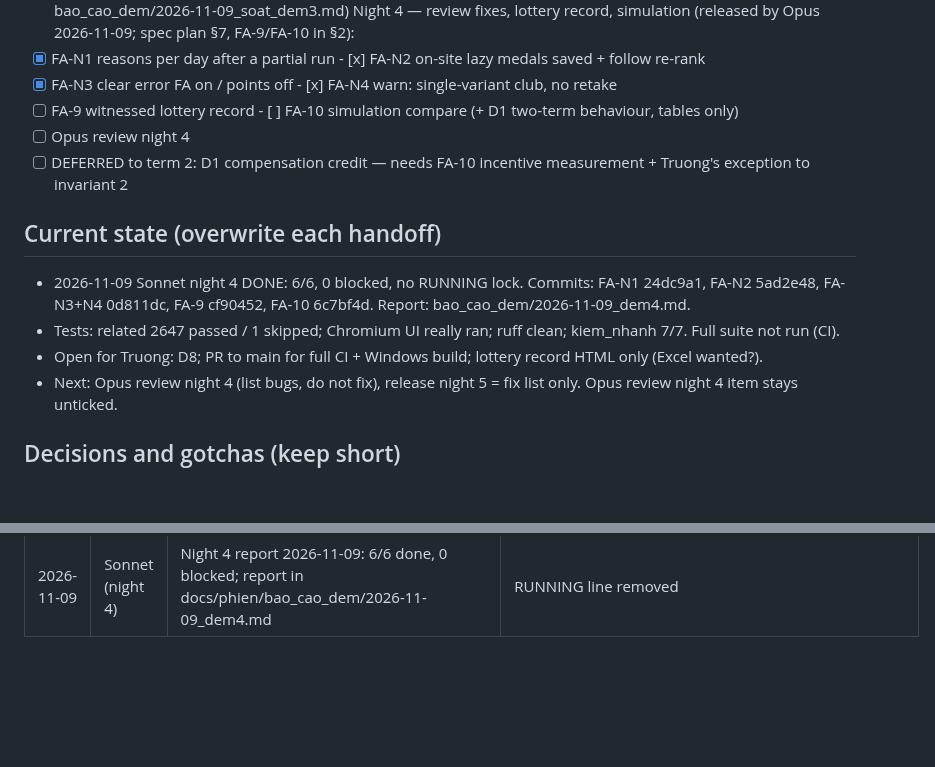
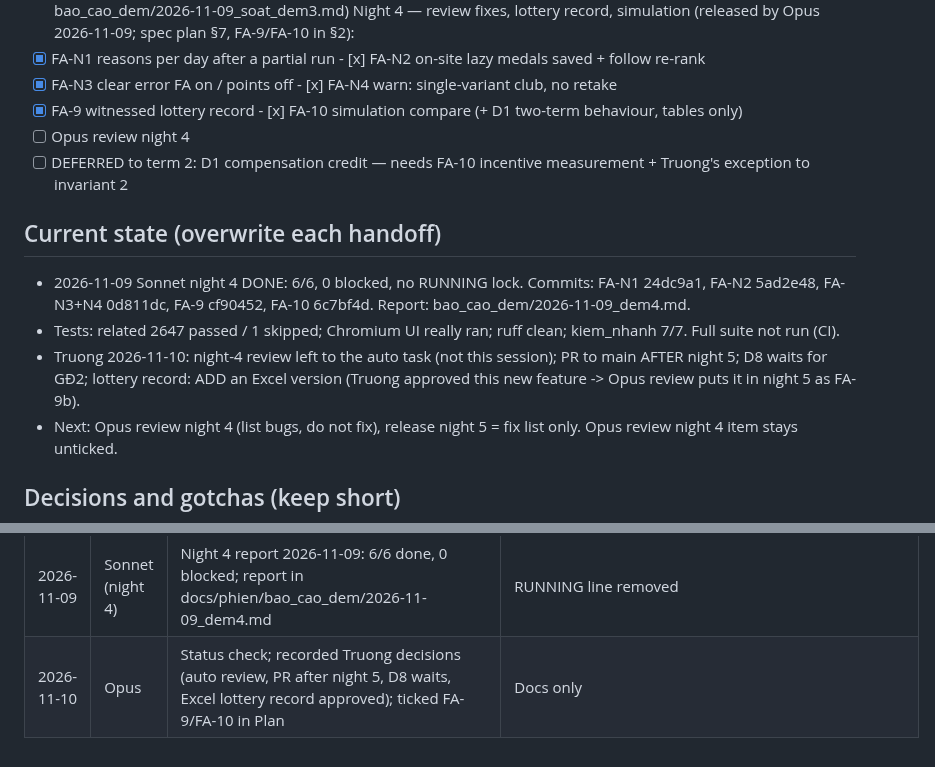
Before and after one commit to nguyenphanvantruong6969-arch/TESTING-DEV, a Markdown page: docs/phien/claude__keen-ride-72sa7t.md, 2 parts joined by grey strips. GitHub-like rendering; blank space fills up the shorter version.

Commit message:
FA-KH: handoff note - Truong decisions after night 4 (Excel lottery record approved for night 5)
Co-Authored-By: Claude Opus 5.5 <noreply@anthropic.com>
Claude-Session: https://claude.ai/code/session_01YVAyu2xLeRuZEw7JUvpaoF

```diff
--- a/docs/phien/claude__keen-ride-72sa7t.md
+++ b/docs/phien/claude__keen-ride-72sa7t.md
@@ -46,14 +46,15 @@ Night 3 — fixes then kiosk screens (released by Opus 2026-11-09; spec plan §6
 Night 4 — review fixes, lottery record, simulation (released by Opus 2026-11-09; spec plan §7, FA-9/FA-10 in §2):
 - [x] FA-N1 reasons per day after a partial run   - [x] FA-N2 on-site lazy medals saved + follow re-rank
 - [x] FA-N3 clear error FA on / points off   - [x] FA-N4 warn: single-variant club, no retake
-- [ ] FA-9 witnessed lottery record   - [ ] FA-10 simulation compare (+ D1 two-term behaviour, tables only)
+- [x] FA-9 witnessed lottery record   - [x] FA-10 simulation compare (+ D1 two-term behaviour, tables only)
 - [ ] Opus review night 4
 - [ ] DEFERRED to term 2: D1 compensation credit — needs FA-10 incentive measurement + Truong's exception to invariant 2
 
 ## Current state (overwrite each handoff)
 - 2026-11-09 Sonnet night 4 DONE: 6/6, 0 blocked, no RUNNING lock. Commits: FA-N1 24dc9a1, FA-N2 5ad2e48, FA-N3+N4 0d811dc, FA-9 cf90452, FA-10 6c7bf4d. Report: bao_cao_dem/2026-11-09_dem4.md.
 - Tests: related 2647 passed / 1 skipped; Chromium UI really ran; ruff clean; kiem_nhanh 7/7. Full suite not run (CI).
-- Open for Truong: D8; PR to main for full CI + Windows build; lottery record HTML only (Excel wanted?).
+- Truong 2026-11-10: night-4 review left to the auto task (not this session); PR to main AFTER night 5; D8 waits for GĐ2;
+  lottery record: ADD an Excel version (Truong approved this new feature -> Opus review puts it in night 5 as FA-9b).
 - Next: Opus review night 4 (list bugs, do not fix), release night 5 = fix list only. Opus review night 4 item stays unticked.
 
 ## Decisions and gotchas (keep short)
@@ -136,3 +137,4 @@ Night 4 — review fixes, lottery record, simulation (released by Opus 2026-11-0
 | 2026-11-09 | Sonnet (night 4) | FA-9: fa_bien_ban.py + export_bien_ban_boc_tham + button; tests/test_fa_bien_ban.py 9 + 1 Chromium; related 112 passed; 2 mutations caught; kiem_nhanh 7/7; pure module written before its tests, API/UI tests red first | night 4 |
 | 2026-11-09 | Sonnet (night 4) | FA-10: du_lieu_test/mo_phong_fa_daa.py tables only; tests/test_mo_phong_fa_daa.py 9; 3 mutations caught after adding 2 tests; module written before tests | night 4 |
 | 2026-11-09 | Sonnet (night 4) | Night 4 report 2026-11-09: 6/6 done, 0 blocked; report in docs/phien/bao_cao_dem/2026-11-09_dem4.md | RUNNING line removed |
+| 2026-11-10 | Opus | Status check; recorded Truong decisions (auto review, PR after night 5, D8 waits, Excel lottery record approved); ticked FA-9/FA-10 in Plan | Docs only |
```
